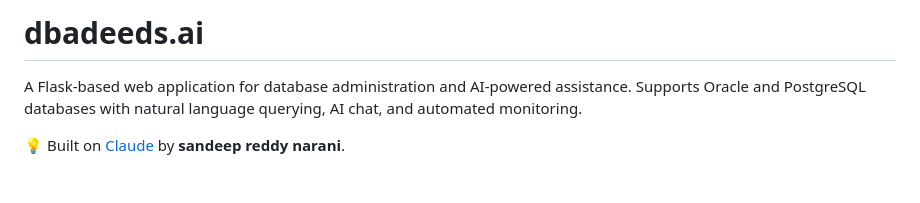
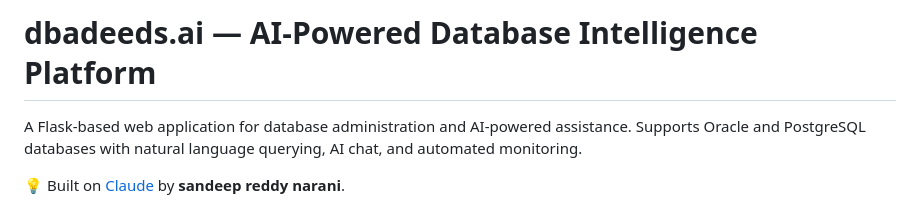
Before and after one commit to snarani7/dbadeedsai, a Markdown page: README.md, the part around the change. Rendered like a GitHub page; blank space fills up the shorter version.

```diff
--- a/README.md
+++ b/README.md
@@ -1,4 +1,4 @@
-# dbadeeds.ai
+# dbadeeds.ai — AI-Powered Database Intelligence Platform
 
 A Flask-based web application for database administration and AI-powered assistance. Supports Oracle and PostgreSQL databases with natural language querying, AI chat, and automated monitoring.
 
```
